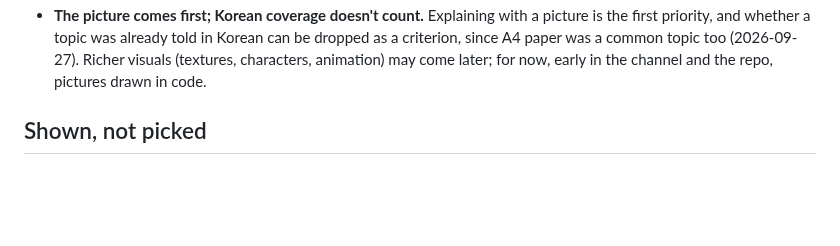
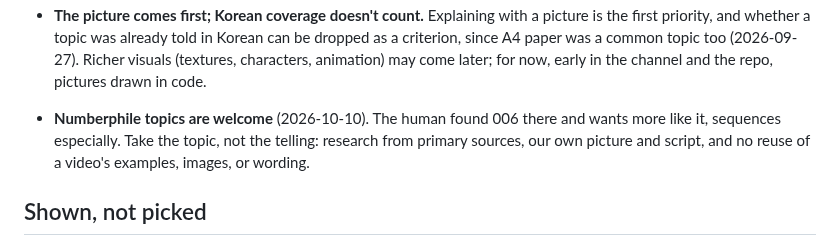
Before and after one commit to zeikar/tangent, a Markdown page: docs/topics.md, the part around the change. Drawn GitHub-style; blank space fills up the shorter version.

```diff
--- a/docs/topics.md
+++ b/docs/topics.md
@@ -38,6 +38,11 @@ Summarized from what the human said, with the date.
   topic too (2026-09-27). Richer visuals (textures, characters,
   animation) may come later; for now, early in the channel and the repo,
   pictures drawn in code.
+
+- **Numberphile topics are welcome** (2026-10-10). The human found 006
+  there and wants more like it, sequences especially. Take the topic, not
+  the telling: research from primary sources, our own picture and script,
+  and no reuse of a video's examples, images, or wording.
 
 ## Shown, not picked
 
```
Also changed, not shown: episodes/006-zeros-and-ones/topic.md (+4 -0 lines).
